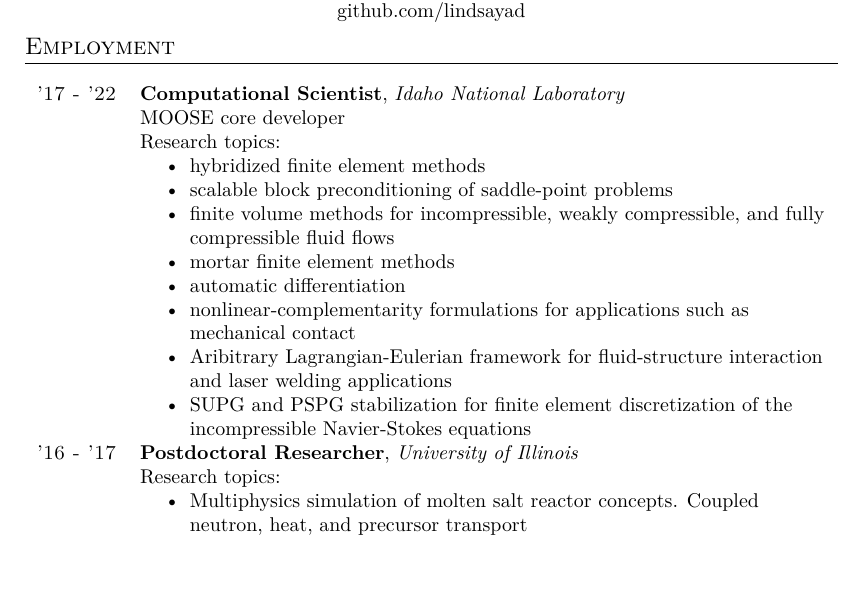
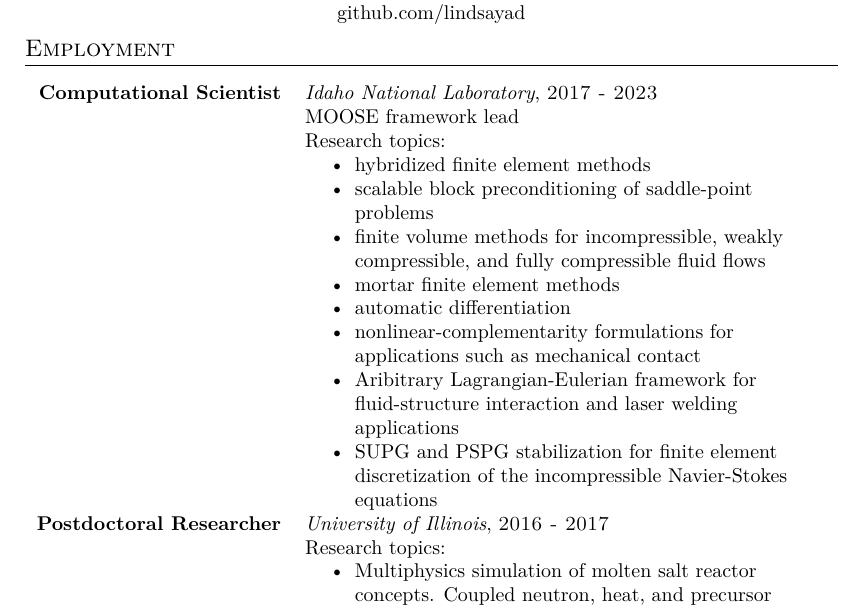
Before and after one commit to lindsayad/tex, a LaTeX CV (alex_cv.tex): part of page 1 of 4, cut so that both start at the same text, the shorter picture padded with empty space. Compiled offline with XeLaTeX.

Commit message:
Try switching date, position order

```diff
--- a/alex_cv.tex
+++ b/alex_cv.tex
@@ -84,8 +84,8 @@ github.com/lindsayad\\
 \begin{table}[H]
   \begin{tabularx}{\textwidth}{r>{\raggedright\arraybackslash}X}
 
-    \textsc{'17 - '22} & \textbf{Computational Scientist}, \textit{Idaho National Laboratory}\newline
-    MOOSE core developer\newline
+    \textbf{Computational Scientist} & \textit{Idaho National Laboratory}, \textsc{2017 - 2023}\newline
+    MOOSE framework lead\newline
     Research topics:
     \begin{itemize}
     \item hybridized finite element methods
@@ -100,7 +100,7 @@ github.com/lindsayad\\
       equations
     \end{itemize}\\
 
-    \textsc{'16 - '17} & \textbf{Postdoctoral Researcher}, \textit{University of Illinois} \newline
+    \textbf{Postdoctoral Researcher} & \textit{University of Illinois}, \textsc{2016 - 2017} \newline
     Research topics:
     \begin{itemize}
     \item Multiphysics simulation of molten salt reactor concepts. Coupled neutron, heat, and precursor transport
```
